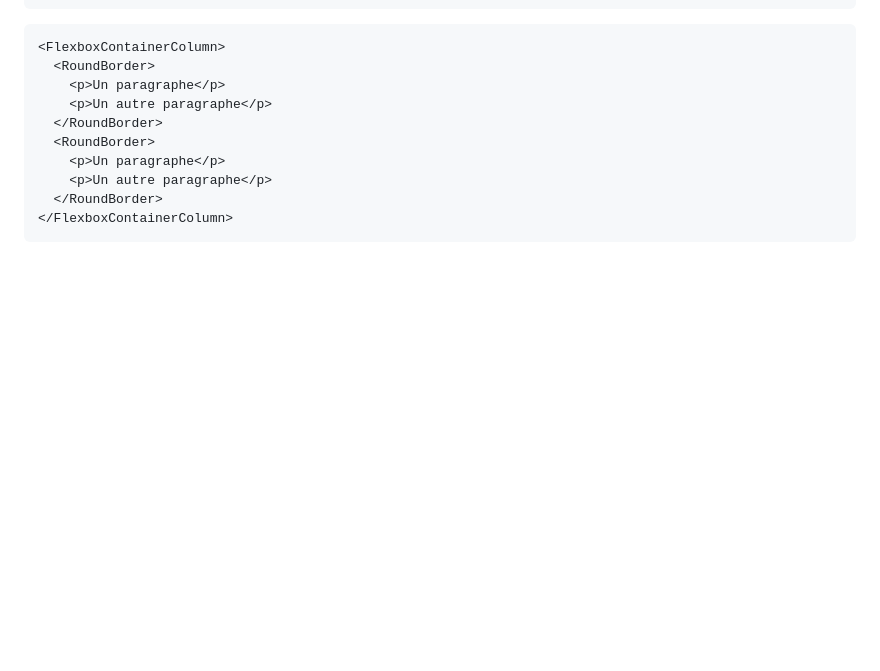
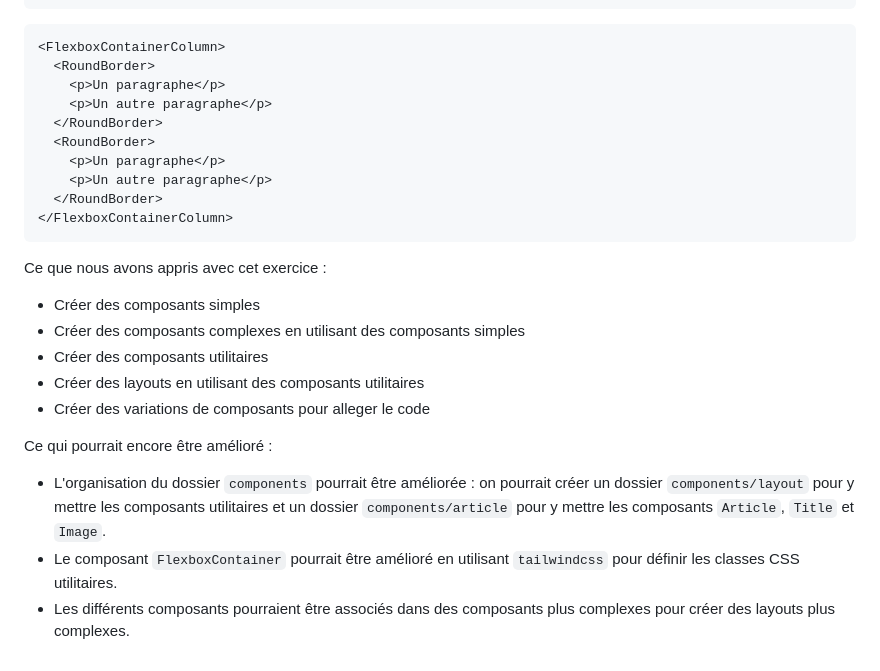
Before and after one commit to JulienPoirierWebDev/courses, a Markdown page: react/exo4/solution.md, the part around the change. Rendered like a GitHub page; blank space fills up the shorter version.

Commit message:
add exo on composition

````diff
--- a/react/exo4/solution.md
+++ b/react/exo4/solution.md
@@ -476,3 +476,17 @@ const FlexboxContainerColumn = () => {
   </RoundBorder>
 </FlexboxContainerColumn>
 ```
+
+Ce que nous avons appris avec cet exercice :
+
+- Créer des composants simples
+- Créer des composants complexes en utilisant des composants simples
+- Créer des composants utilitaires
+- Créer des layouts en utilisant des composants utilitaires
+- Créer des variations de composants pour alleger le code
+
+Ce qui pourrait encore être amélioré :
+
+- L'organisation du dossier `components` pourrait être améliorée : on pourrait créer un dossier `components/layout` pour y mettre les composants utilitaires et un dossier `components/article` pour y mettre les composants `Article`, `Title` et `Image`.
+- Le composant `FlexboxContainer` pourrait être amélioré en utilisant `tailwindcss` pour définir les classes CSS utilitaires.
+- Les différents composants pourraient être associés dans des composants plus complexes pour créer des layouts plus complexes.
````
